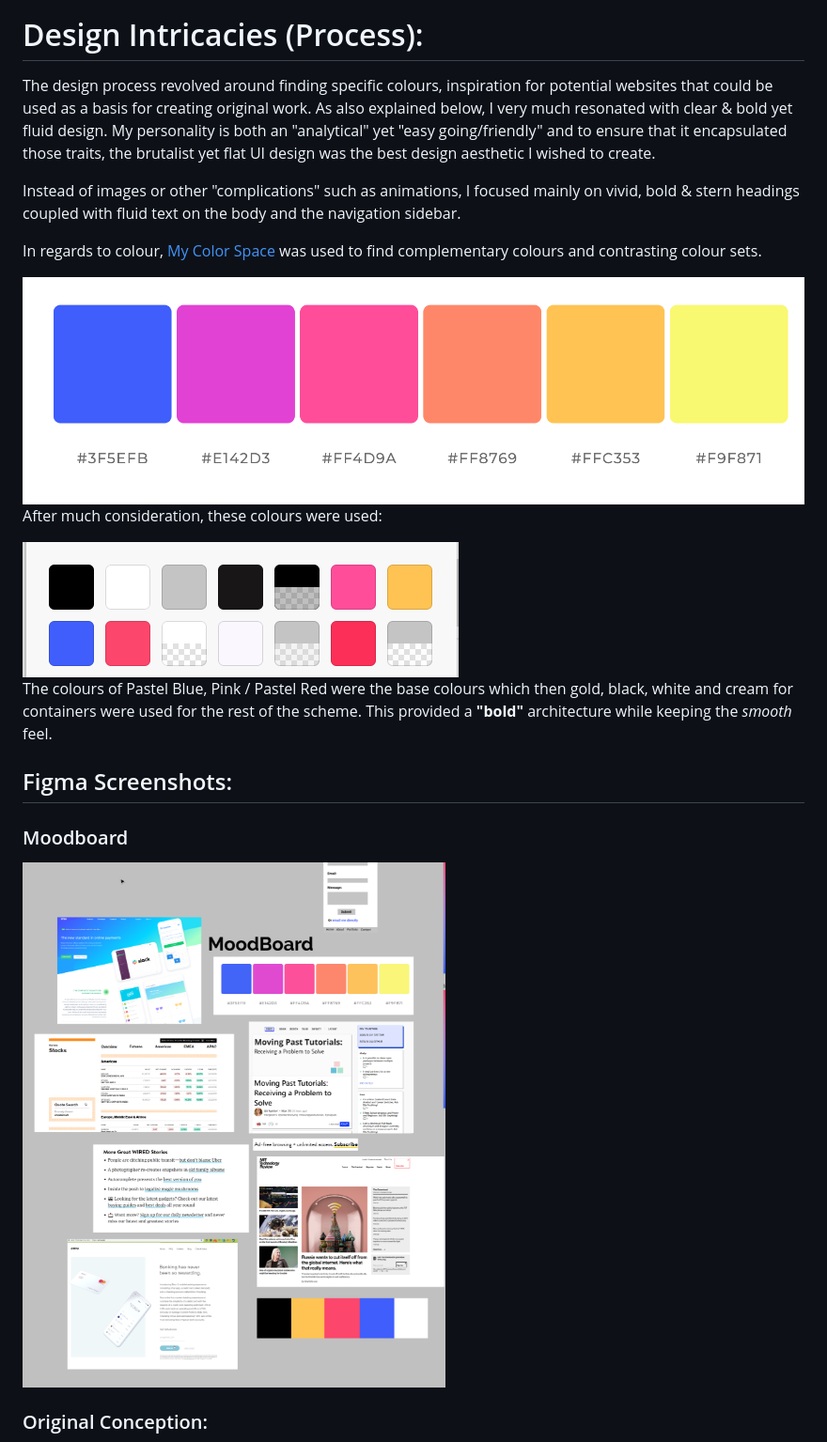
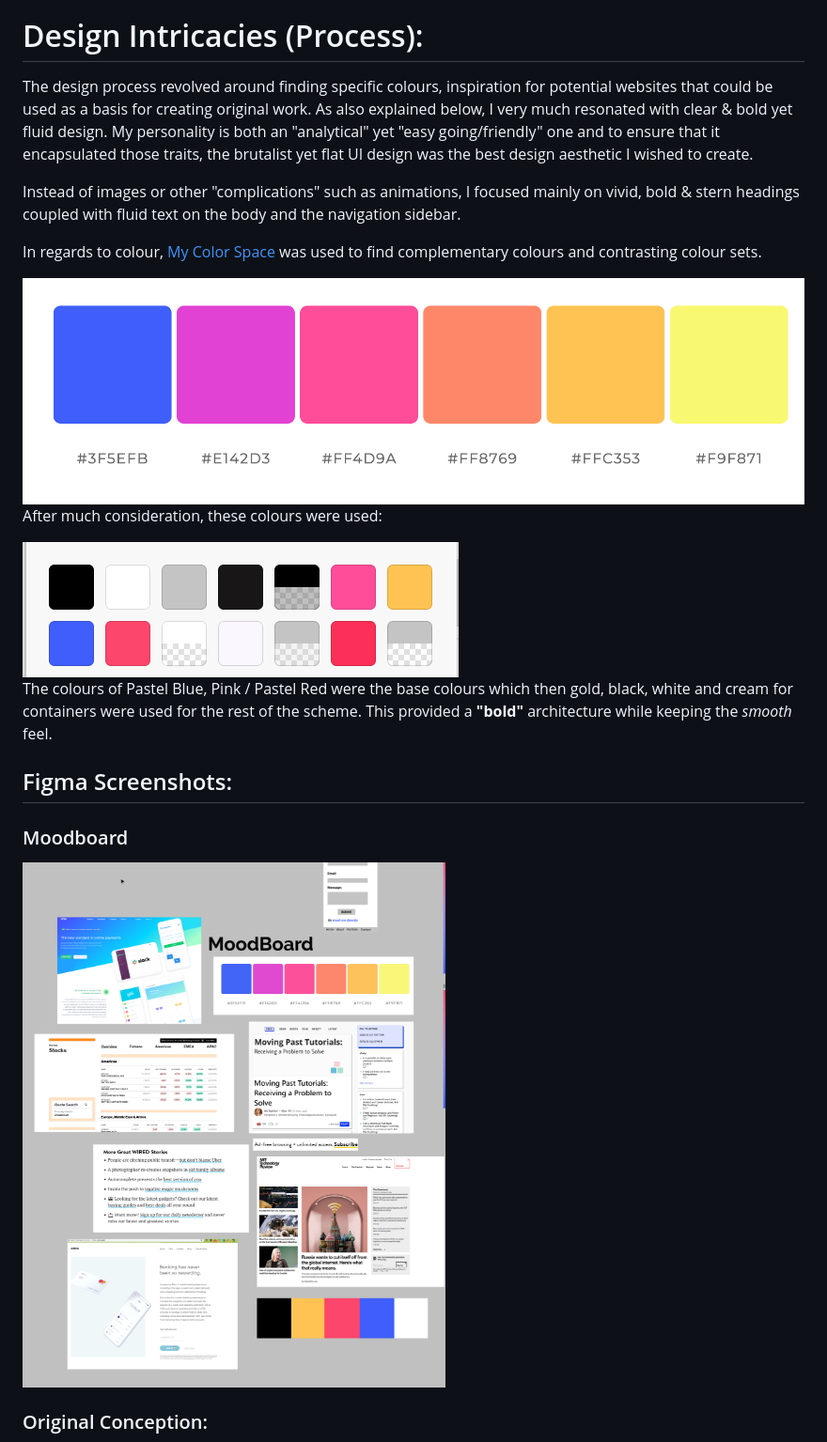
Before and after one commit to PraveenMut/portfolio-project, a Markdown page: README.md, the part around the change printed below. Shown: that part at 94% size. Drawn GitHub-style.

```diff
--- a/README.md
+++ b/README.md
@@ -18,23 +18,23 @@ However, text, progress bars were designed in the gradient/flat UI.
 
 # Design Intricacies (Process):
 
-The design process revolved around finding specific colours, inspiration for potential websites that could be used as a basis for creating original work. As also explained below, I very much resonated with clear & bold yet fluid design. My personality is both an "analytical" yet "easy going/friendly" and to ensure that it encapsulated those traits, the brutalist yet flat UI design was the best design aesthetic I wished to create.
+The design process revolved around finding specific colours, inspiration for potential websites that could be used as a basis for creating original work. As also explained below, I very much resonated with clear & bold yet fluid design. My personality is both an "analytical" yet "easy going/friendly" one and to ensure that it encapsulated those traits, the brutalist yet flat UI design was the best design aesthetic I wished to create.
 
 Instead of images or other "complications" such as animations, I focused mainly on vivid, bold & stern headings coupled with fluid text on the body and the navigation sidebar.
 
 In regards to colour, <a href="https://mycolor.space/">My Color Space</a> was used to find complementary colours and contrasting colour sets.
 
-<img src="/docs/colourspace.png">
+<img src="./docs/colourspace.png">
 
  After much consideration, these colours were used:
 
-<img src="/docs/selectedcolours.png">
+<img src="./docs/selectedcolours.png">
 
 The colours of Pastel Blue, Pink / Pastel Red were the base colours which then gold, black, white and cream for containers were used for the rest of the scheme. This provided a <b>"bold"</b> architecture while keeping the <em>smooth</em> feel.
 
 ## Figma Screenshots:
 
 ### Moodboard
-<img src="/docs/moodboard_figma.png">
+<img src="./docs/moodboard_figma.png">
 
 ### Original Conception:
```
Also changed, not shown: other parts of README.md (+20 -12 lines), docs/screenshot-desktop1.png (added), docs/screenshot-mobile1.png (added), docs/screenshot-mobile2.png (added), 1 other file.
